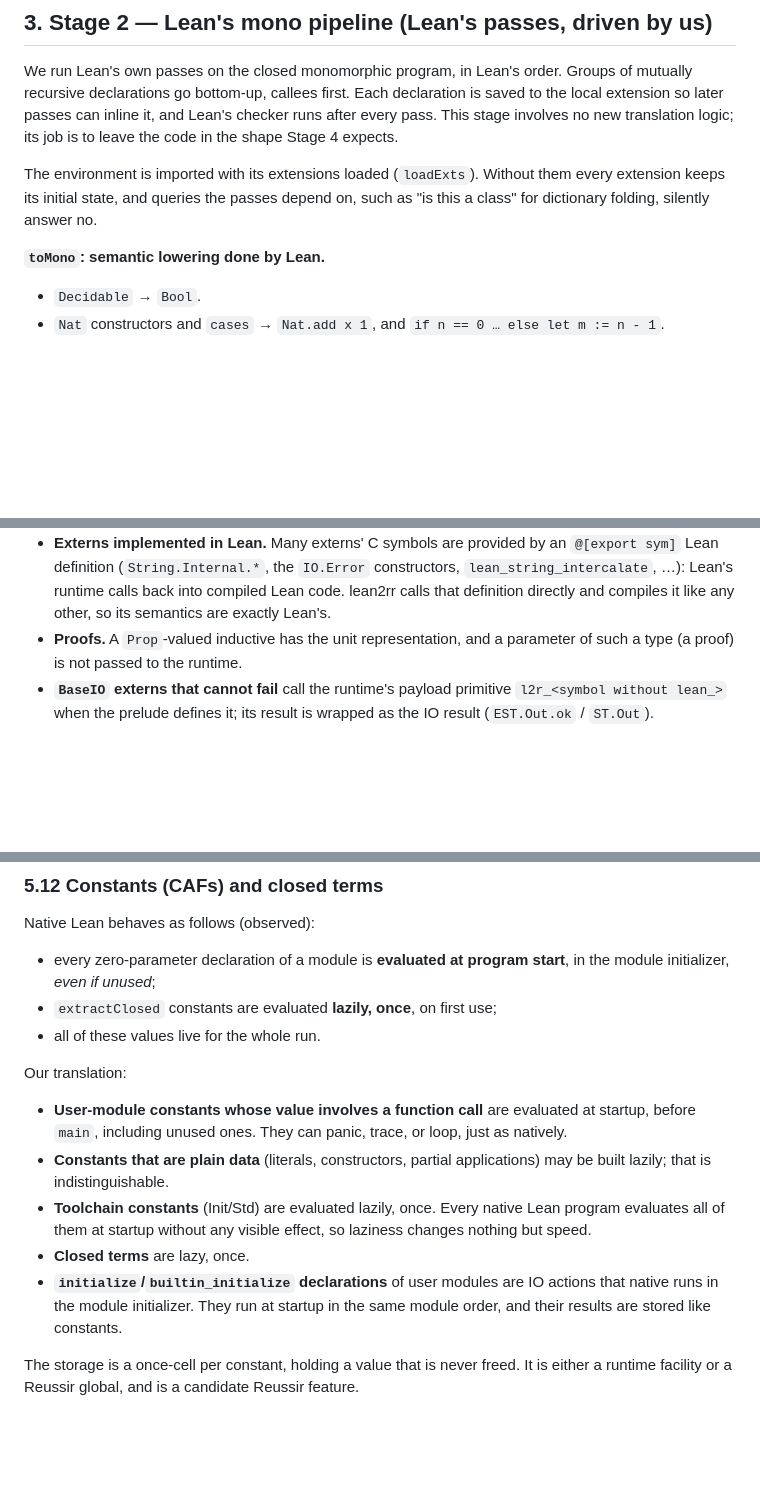
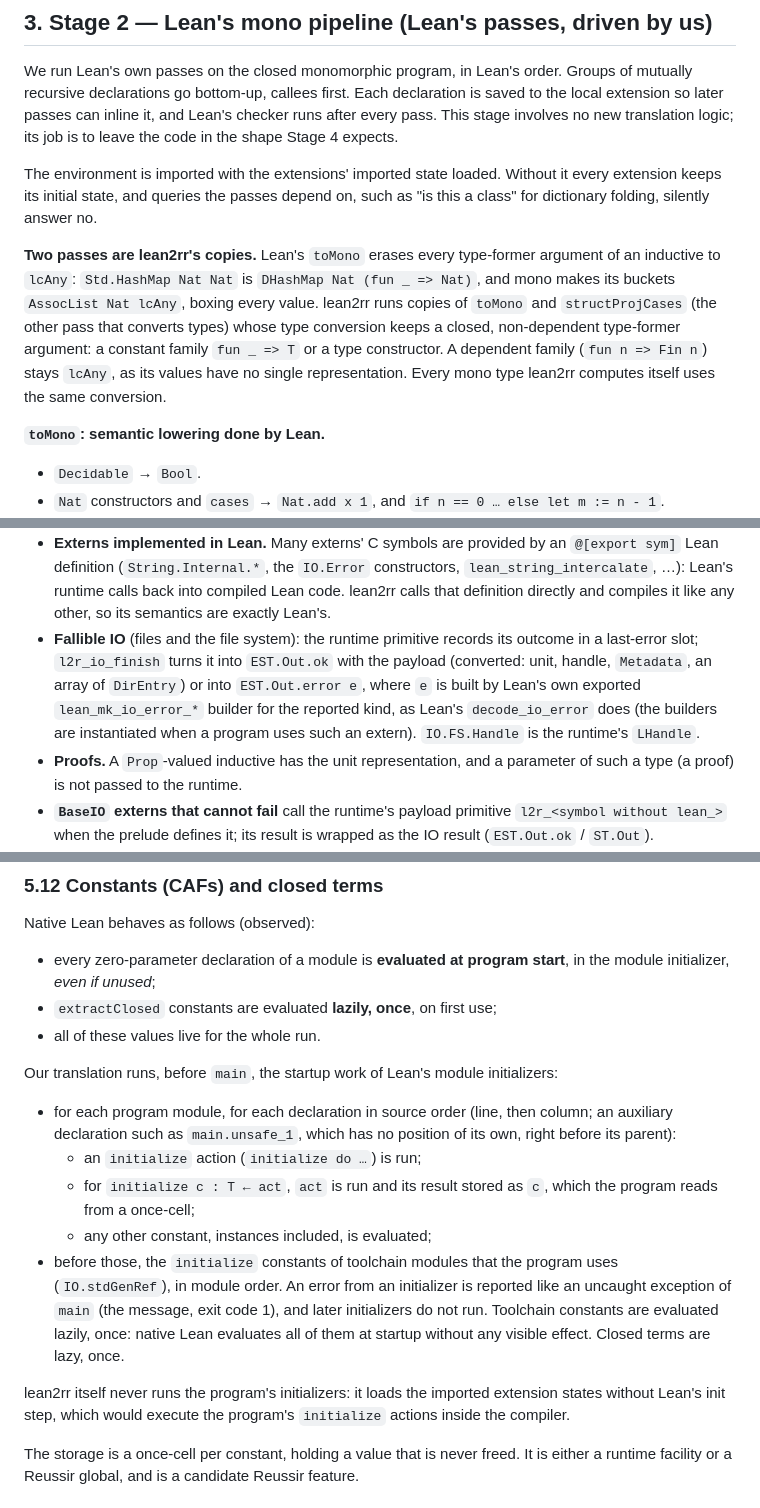
Before and after one commit to reussir-lang/lean-to-reussir, a Markdown page: docs/translation-plan.md, 3 parts joined by grey strips. Rendered like a GitHub page; blank space fills up the shorter version.

Commit message:
docs: startup/initialize, constant type families, jp duplication, casts, fallible IO

```diff
--- a/docs/translation-plan.md
+++ b/docs/translation-plan.md
@@ -212,9 +212,20 @@ and Lean's checker runs after every pass. This stage involves no new
 translation logic; its job is to leave the code in the shape Stage 4
 expects.
 
-The environment is imported with its extensions loaded (`loadExts`). Without
-them every extension keeps its initial state, and queries the passes depend
-on, such as "is this a class" for dictionary folding, silently answer no.
+The environment is imported with the extensions' imported state loaded.
+Without it every extension keeps its initial state, and queries the passes
+depend on, such as "is this a class" for dictionary folding, silently answer
+no.
+
+**Two passes are lean2rr's copies.** Lean's `toMono` erases every
+type-former argument of an inductive to `lcAny`: `Std.HashMap Nat Nat` is
+`DHashMap Nat (fun _ => Nat)`, and mono makes its buckets
+`AssocList Nat lcAny`, boxing every value. lean2rr runs copies of `toMono`
+and `structProjCases` (the other pass that converts types) whose type
+conversion keeps a closed, non-dependent type-former argument: a constant
+family `fun _ => T` or a type constructor. A dependent family (`fun n =>
+Fin n`) stays `lcAny`, as its values have no single representation. Every
+mono type lean2rr computes itself uses the same conversion.
 
 **`toMono`: semantic lowering done by Lean.**
 - `Decidable` → `Bool`.
@@ -629,6 +653,13 @@ Rules:
   constructors, `lean_string_intercalate`, …): Lean's runtime calls back
   into compiled Lean code. lean2rr calls that definition directly and
   compiles it like any other, so its semantics are exactly Lean's.
+- **Fallible IO** (files and the file system): the runtime primitive
+  records its outcome in a last-error slot; `l2r_io_finish` turns it into
+  `EST.Out.ok` with the payload (converted: unit, handle, `Metadata`, an
+  array of `DirEntry`) or into `EST.Out.error e`, where `e` is built by
+  Lean's own exported `lean_mk_io_error_*` builder for the reported kind,
+  as Lean's `decode_io_error` does (the builders are instantiated when a
+  program uses such an extern). `IO.FS.Handle` is the runtime's `LHandle`.
 - **Proofs.** A `Prop`-valued inductive has the unit representation, and a
   parameter of such a type (a proof) is not passed to the runtime.
 - **`BaseIO` externs that cannot fail** call the runtime's payload
@@ -693,19 +724,25 @@ Native Lean behaves as follows (observed):
 - `extractClosed` constants are evaluated **lazily, once**, on first use;
 - all of these values live for the whole run.
 
-Our translation:
-- **User-module constants whose value involves a function call** are
-  evaluated at startup, before `main`, including unused ones. They can
-  panic, trace, or loop, just as natively.
-- **Constants that are plain data** (literals, constructors, partial
-  applications) may be built lazily; that is indistinguishable.
-- **Toolchain constants** (Init/Std) are evaluated lazily, once. Every
-  native Lean program evaluates all of them at startup without any visible
-  effect, so laziness changes nothing but speed.
-- **Closed terms** are lazy, once.
-- **`initialize`/`builtin_initialize` declarations** of user modules are IO
-  actions that native runs in the module initializer. They run at startup in
-  the same module order, and their results are stored like constants.
+Our translation runs, before `main`, the startup work of Lean's module
+initializers:
+- for each program module, for each declaration in source order (line,
+  then column; an auxiliary declaration such as `main.unsafe_1`, which has
+  no position of its own, right before its parent):
+  - an `initialize` action (`initialize do …`) is run;
+  - for `initialize c : T ← act`, `act` is run and its result stored as
+    `c`, which the program reads from a once-cell;
+  - any other constant, instances included, is evaluated;
+- before those, the `initialize` constants of toolchain modules that the
+  program uses (`IO.stdGenRef`), in module order.
+An error from an initializer is reported like an uncaught exception of
+`main` (the message, exit code 1), and later initializers do not run.
+Toolchain constants are evaluated lazily, once: native Lean evaluates all
+of them at startup without any visible effect. Closed terms are lazy, once.
+
+lean2rr itself never runs the program's initializers: it loads the imported
+extension states without Lean's init step, which would execute the
+program's `initialize` actions inside the compiler.
 
 The storage is a once-cell per constant, holding a value that is never
 freed. It is either a runtime facility or a Reussir global, and is a
```
Also changed, not shown: other parts of docs/translation-plan.md (+15 -2 lines).
